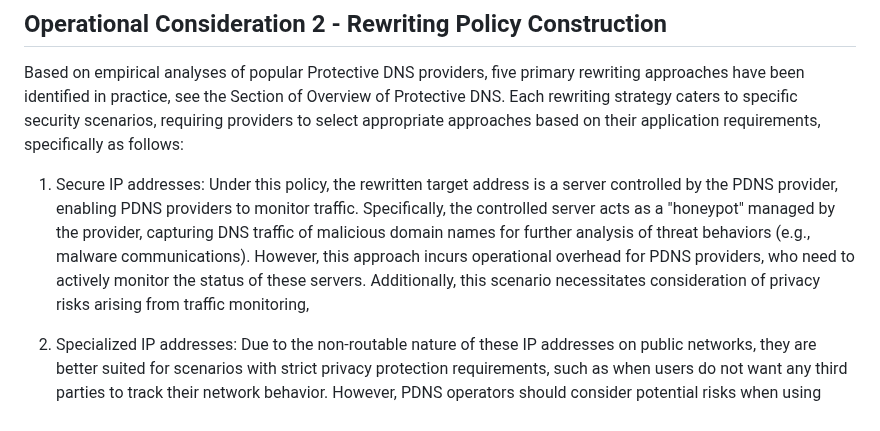
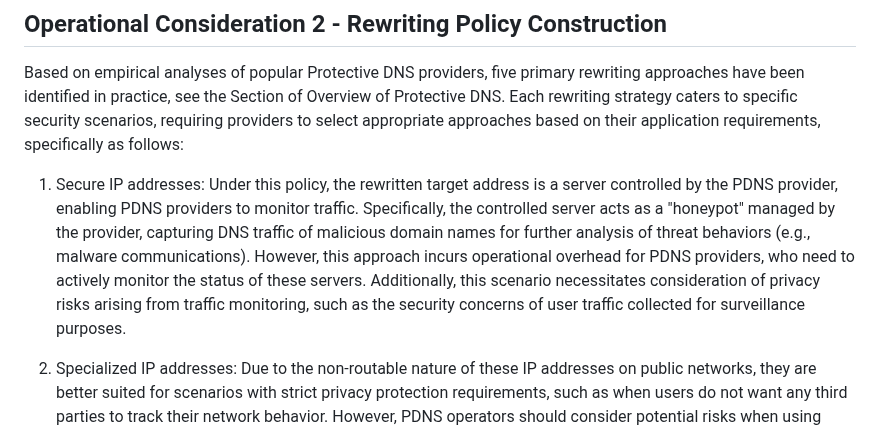
Before and after one commit to MingxuanLiu/Protective-DNS-Draft, a Markdown page: draft-liu-dnsop-protective-dns.md, the part around the change. GitHub-like rendering.

```diff
--- a/draft-liu-dnsop-protective-dns.md
+++ b/draft-liu-dnsop-protective-dns.md
@@ -287,7 +287,7 @@ Second, PDNS operators should select an appropriate blocklist deployment approac
 
 Based on empirical analyses of popular Protective DNS providers, five primary rewriting approaches have been identified in practice, see the Section of Overview of Protective DNS. Each rewriting strategy caters to specific security scenarios, requiring providers to select appropriate approaches based on their application requirements, specifically as follows:
 
-1) Secure IP addresses: Under this policy, the rewritten target address is a server controlled by the PDNS provider, enabling PDNS providers to monitor traffic. Specifically, the controlled server acts as a "honeypot" managed by the provider, capturing DNS traffic of malicious domain names for further analysis of threat behaviors (e.g., malware communications). However, this approach incurs operational overhead for PDNS providers, who need to actively monitor the status of these servers. Additionally, this scenario necessitates consideration of privacy risks arising from traffic monitoring,
+1) Secure IP addresses: Under this policy, the rewritten target address is a server controlled by the PDNS provider, enabling PDNS providers to monitor traffic. Specifically, the controlled server acts as a "honeypot" managed by the provider, capturing DNS traffic of malicious domain names for further analysis of threat behaviors (e.g., malware communications). However, this approach incurs operational overhead for PDNS providers, who need to actively monitor the status of these servers. Additionally, this scenario necessitates consideration of privacy risks arising from traffic monitoring, such as the security concerns of user traffic collected for surveillance purposes.
 
 2) Specialized IP addresses: Due to the non-routable nature of these IP addresses on public networks, they are better suited for scenarios with strict privacy protection requirements, such as when users do not want any third parties to track their network behavior. However, PDNS operators should consider potential risks when using these specialized IP addresses. For example: a) 192.168.0.1 is typically used for local area network devices. Such configurations may lead to unintended access to internal network devices if clients mistakenly connect to them; b) 127.0.0.1 is commonly used for local inter-process communication. Redirecting to this address may cause clients to attempt to connect to local services, which could be exploited if vulnerabilities exist—such as through port scanning or service spoofing. This is particularly risky when users mistake local services for external ones, potentially exposing sensitive information or enabling attacks. Additionally, this approach lacks transparency for users in the event of false positives, as it cannot provide explanatory feedback, which is discussed in detail in the Section of Security Considerations.
 
```
